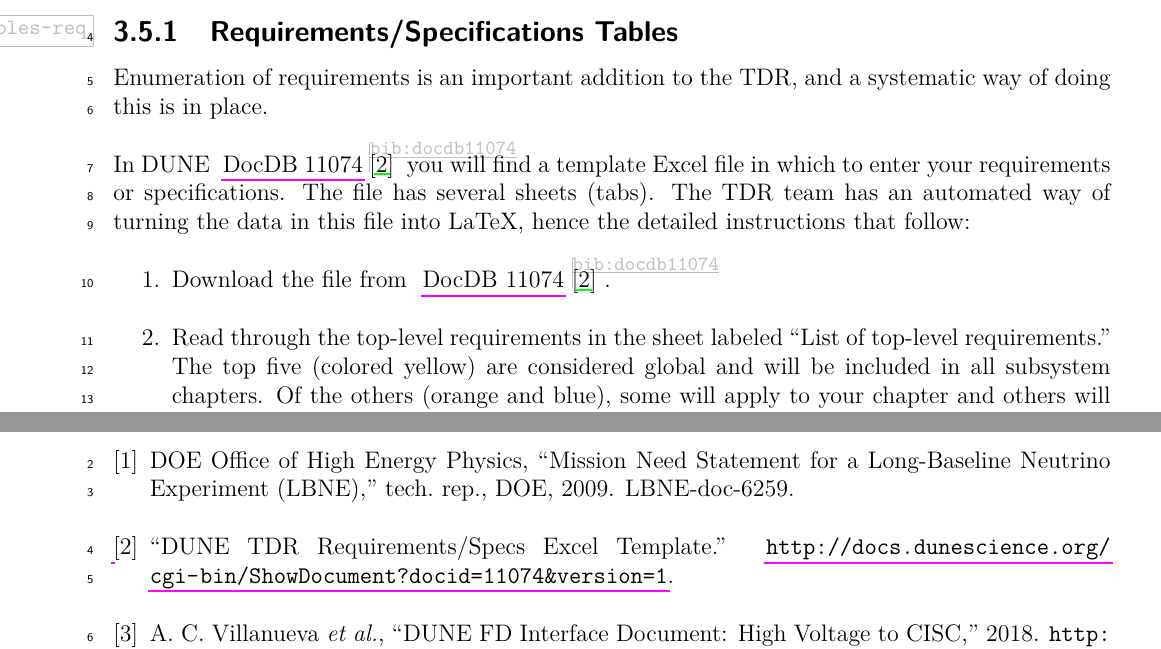
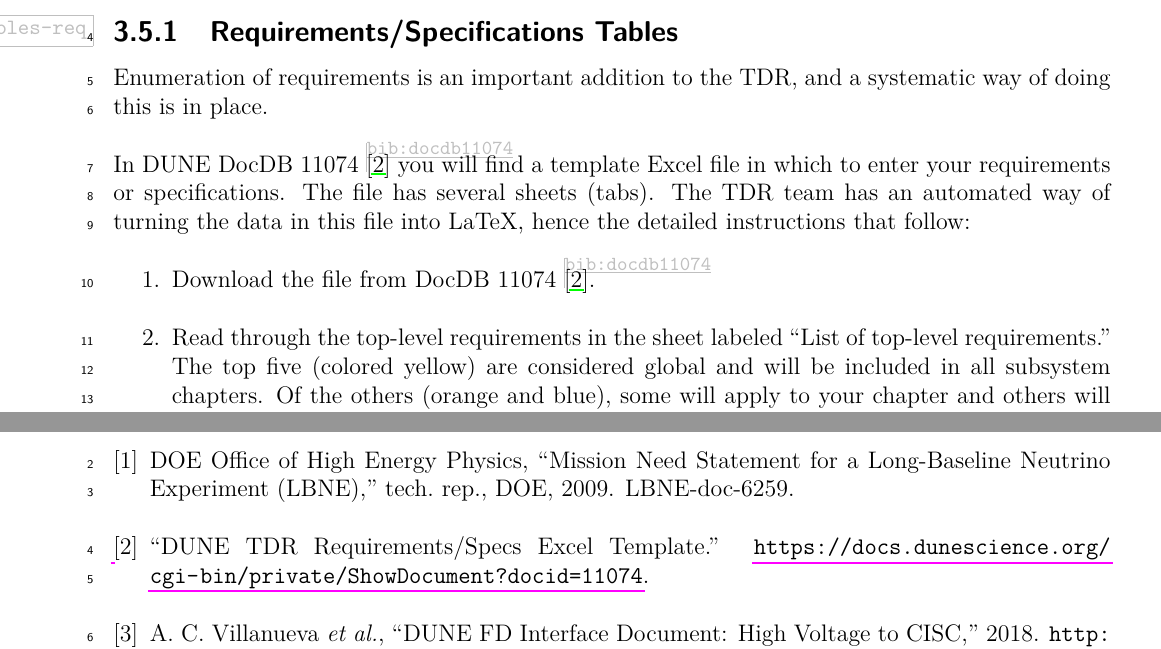
Before and after one commit to DUNE/document-guidance, a LaTeX thesis (guidance.tex, which reads guidance/chapter-writing.tex): two parts of pages 27 and 45 of 45, joined at a grey line, cut so that both start at the same text. Compiled offline with pdfLaTeX.

Commit message:
fixed ref to docdb 11074 (it's not public so can't use citedocdb)

```diff
--- a/guidance/chapter-writing.tex
+++ b/guidance/chapter-writing.tex
@@ -276,10 +276,10 @@ In this section we show a sample table (shown for SP HV) for each standardized t
 
 Enumeration of requirements is an important addition to the TDR, and a systematic way of doing this is in place.
 
-In DUNE \citedocdb{11074}{4} you will find a template Excel file in which to enter your requirements or specifications.  The file has several sheets (tabs). The TDR team has an automated way of turning the data in this file into LaTeX, hence the detailed instructions that follow:
+In DUNE DocDB 11074~\cite{bib:docdb11074} you will find a template Excel file in which to enter your requirements or specifications.  The file has several sheets (tabs). The TDR team has an automated way of turning the data in this file into LaTeX, hence the detailed instructions that follow:
 
 \begin{enumerate}
-\item Download the file from \citedocdb{11074}{4}.
+\item Download the file from DocDB 11074~\cite{bib:docdb11074}.
 \item Read through the top-level requirements in the sheet labeled ``List of top-level requirements.''  The top five (colored yellow) are considered global and will be included in all subsystem chapters. Of the others (orange and blue), some will apply to your chapter and others will not.
 \item Enter the unique ID numbers (column A) of the global requirements that apply to your chapter into column A of the tab labeled ``Your selected top level requirements.''
 \item From the sheet labeled ``Chapter codes'' find your code and rename the sheet ``Your chapter'' to that code.
```
Also changed, not shown: common/citedb.bib (+2 -2 lines).
